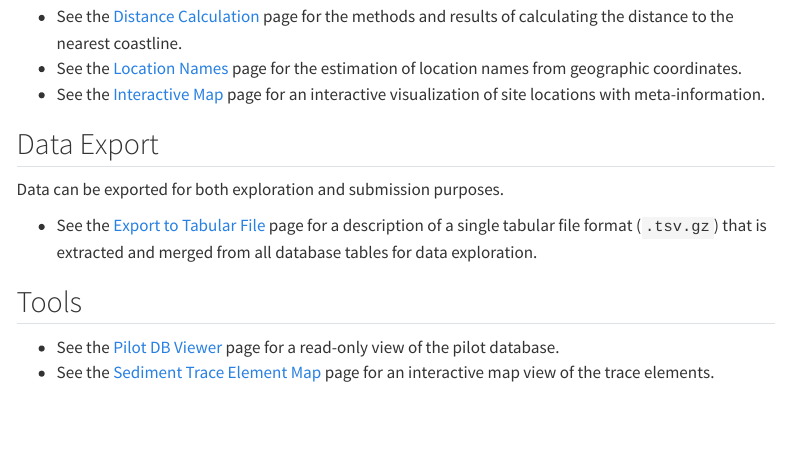
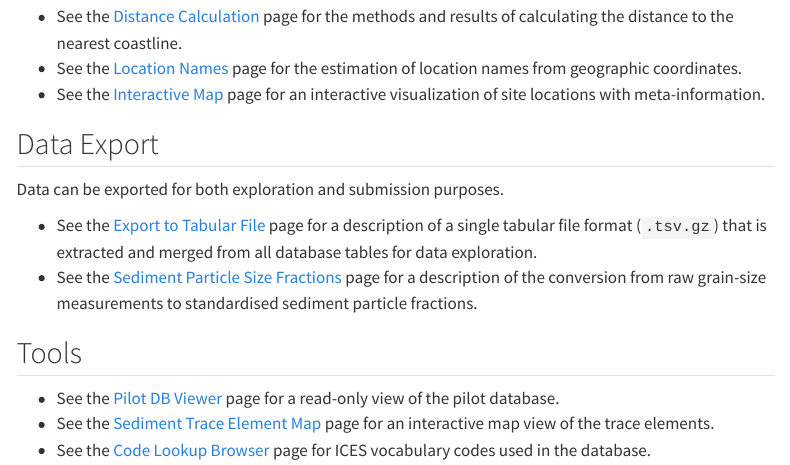
Before and after one commit to seafood-hazards/ices-dome-pilot, a Quarto document (index.qmd): the page in a window 1100 px wide, from 960 px down. Rendered offline with R 4.5, knitr and Pandoc in place of Quarto, with nearby package versions; menus at the side of the page are left out.

Commit message:
Squashed commit of the following:
commit f6025289d3719c1a6f493c0a0ce697819aad0fc5
Author: Takaya Saito <takaya.saito@hi.no>
Date:   Mon Apr 27 00:36:48 2026 +0200

	Update change log for v0.1.11

commit 8df41b438097b916ea0d110b05a69bbd821b5576
Author: Takaya Saito <takaya.saito@hi.no>
Date:   Mon Apr 27 00:35:28 2026 +0200

	Update index page for new pages

commit 969d525d3130d6a1a54493c360349fc05715e447
Author: Takaya Saito <takaya.saito@hi.no>
Date:   Mon Apr 27 00:33:24 2026 +0200

	Rename sediment fraction page

```diff
--- a/_quarto.yml
+++ b/_quarto.yml
@@ -45,8 +45,6 @@ website:
             href: pilot-db-viewer.qmd
           - text: "Code Lookup Browser"
             href: code-lookup-browser.qmd
-          - text: "Grain Size Codes"
-            href: grain-size-codes.qmd
           - text: "Trace Element Map"
             href: sediment-map.qmd
 
--- a/index.qmd
+++ b/index.qmd
@@ -87,8 +87,10 @@ To facilitate efficient core and sample selection, distances to the nearest coas
 Data can be exported for both exploration and submission purposes.
 
 - See the [Export to Tabular File](./data-export.qmd) page for a description of a single tabular file format (`.tsv.gz`) that is extracted and merged from all database tables for data exploration.
+- See the [Sediment Particle Size Fractions](./sediment-fractions.qmd) page for a description of the conversion from raw grain-size measurements to standardised sediment particle fractions.
 
 ## Tools
 
 - See the [Pilot DB Viewer](./pilot-db-viewer.qmd) page for a read-only view of the pilot database.
 - See the [Sediment Trace Element Map](./sediment-map.qmd) page for an interactive map view of the trace elements.
+- See the [Code Lookup Browser](./code-lookup-browser.qmd) page for ICES vocabulary codes used in the database.
```
Also changed, not shown: CHANGELOG.md, sediment-fractions.qmd (renamed from grain-size-codes.qmd).
